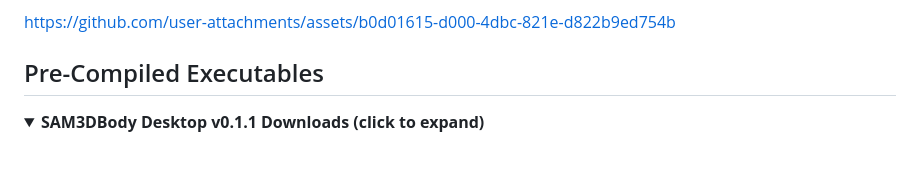
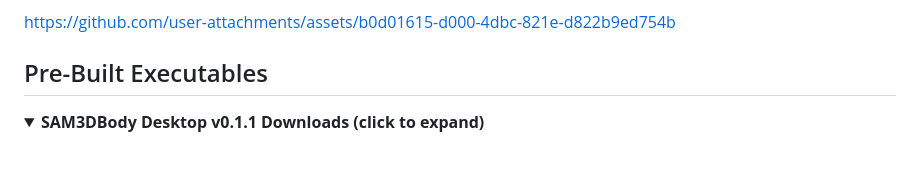
Before and after one commit to Saganaki22/SAM3DBody_Desktop, a Markdown page: README.md, the part around the change. Drawn GitHub-style; folded sections open.

Commit message:
Update section title from 'Pre-Compiled' to 'Pre-Built'

```diff
--- a/README.md
+++ b/README.md
@@ -24,7 +24,7 @@ executes the C++/CUDA inference pipeline through a plain C ABI.
 
 https://github.com/user-attachments/assets/b0d01615-d000-4dbc-821e-d822b9ed754b
 
-## Pre-Compiled Executables
+## Pre-Built Executables
 
 <details>
 <summary><strong>SAM3DBody Desktop v0.1.1 Downloads (click to expand)</strong></summary>
```
